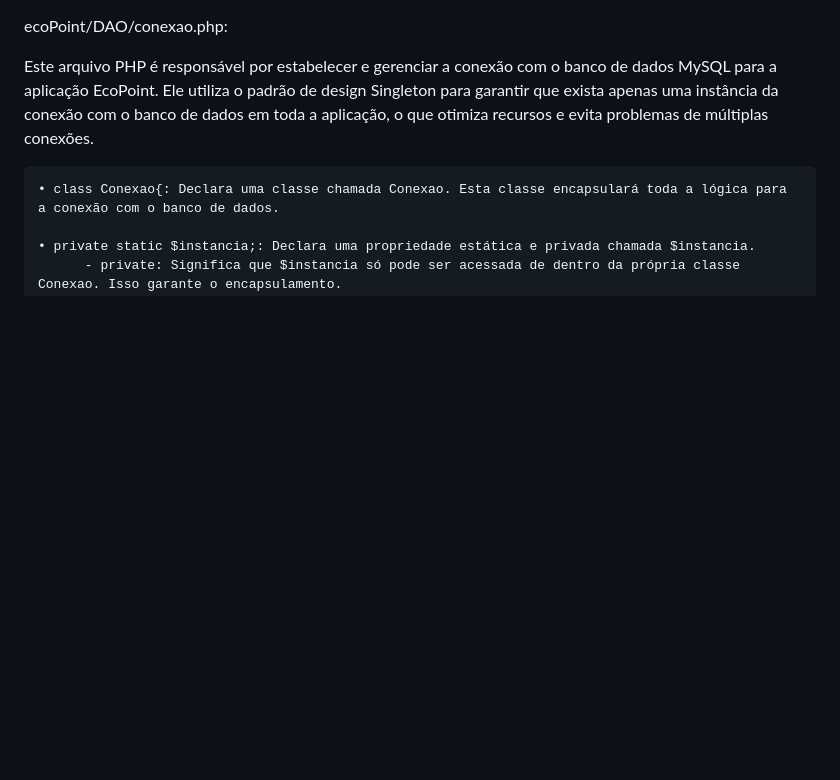
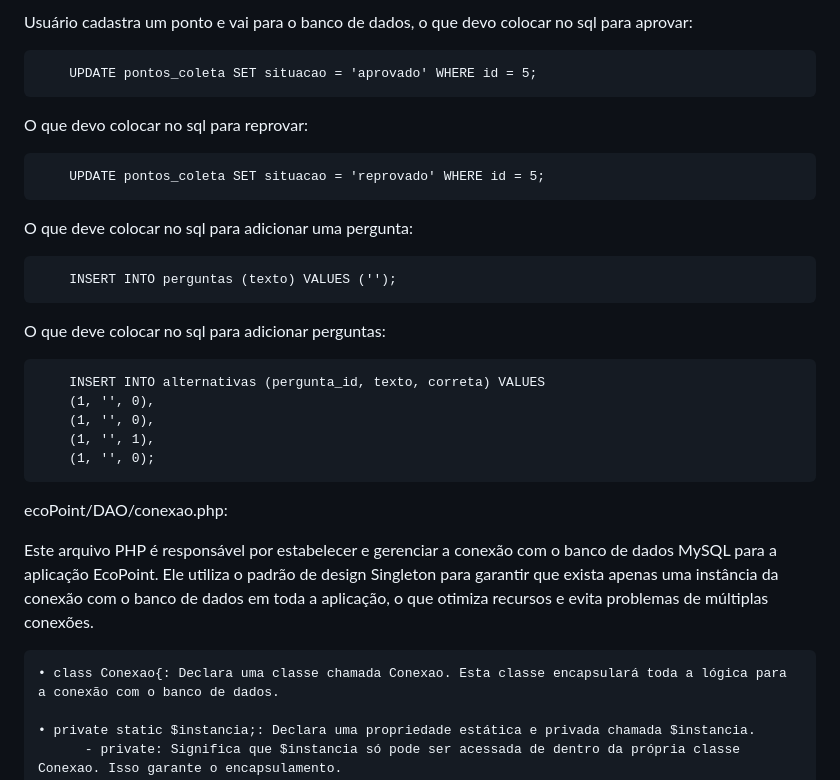
Before and after one commit to alessandrasilvap/PjtEcoPoint2025, a Markdown page: README.md, the part around the change. Drawn GitHub-style; blank space fills up the shorter version.

```diff
--- a/README.md
+++ b/README.md
@@ -1,3 +1,27 @@
+Usuário cadastra um ponto e vai para o banco de dados, o que devo colocar no sql para aprovar:
+
+		UPDATE pontos_coleta SET situacao = 'aprovado' WHERE id = 5;
+
+O que devo colocar no sql para reprovar:
+
+		UPDATE pontos_coleta SET situacao = 'reprovado' WHERE id = 5;
+
+O que deve colocar no sql para adicionar uma pergunta:
+
+		INSERT INTO perguntas (texto) VALUES ('');
+
+O que deve colocar no sql para adicionar perguntas:
+
+		INSERT INTO alternativas (pergunta_id, texto, correta) VALUES
+		(1, '', 0),
+		(1, '', 0),
+		(1, '', 1),
+		(1, '', 0);
+
+
+
+
+
 ecoPoint/DAO/conexao.php:
 
 Este arquivo PHP é responsável por estabelecer e gerenciar a conexão com o banco de dados MySQL para a aplicação EcoPoint. Ele utiliza o padrão de design Singleton para garantir que exista apenas uma instância da conexão com o banco de dados em toda a aplicação, o que otimiza recursos e evita problemas de múltiplas conexões.
```
